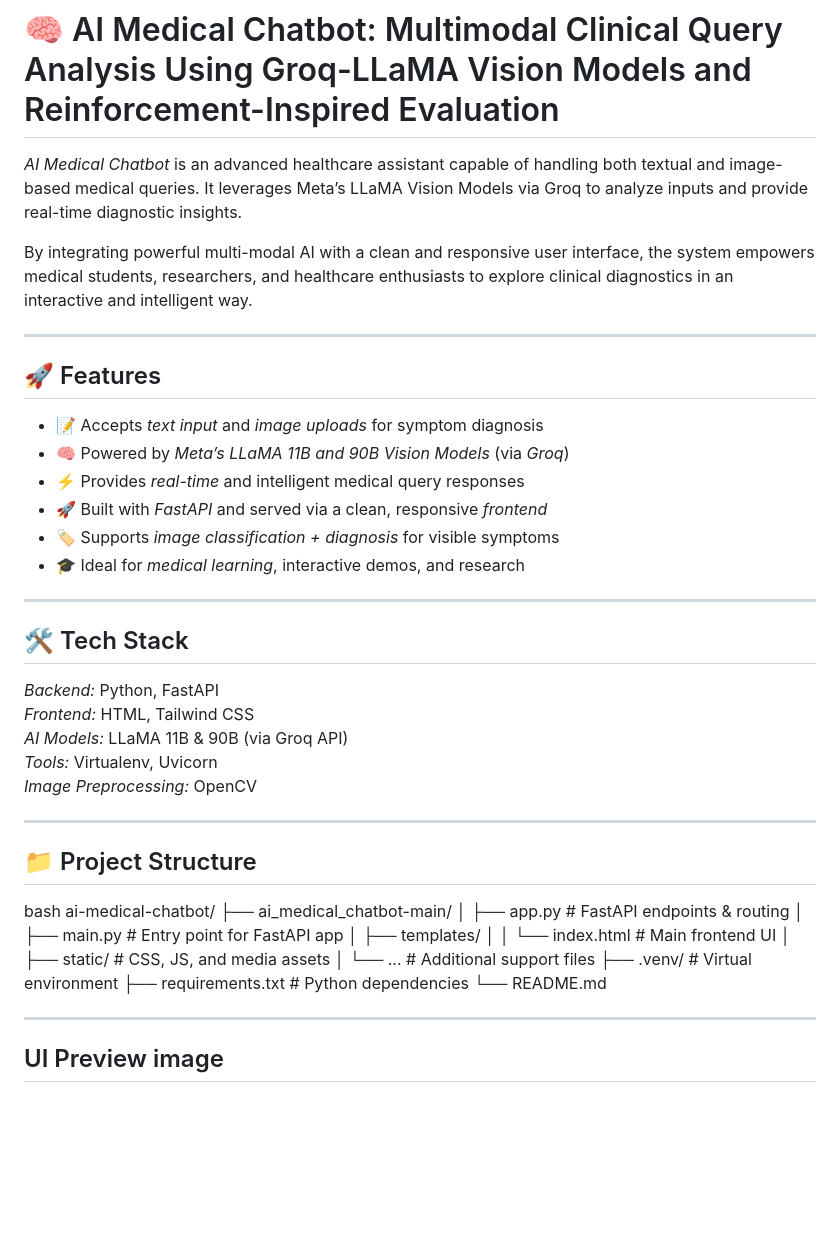
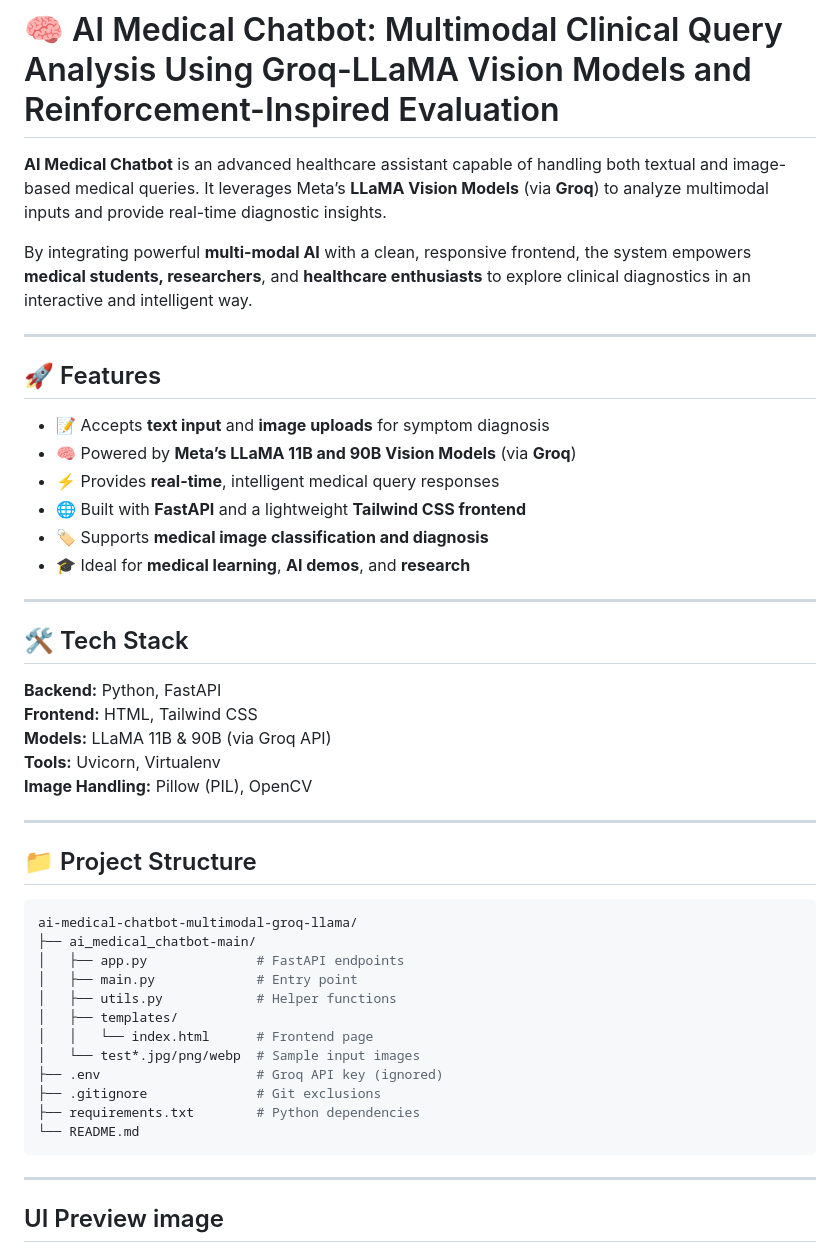
Before and after one commit to Kushal0006/ai-medical-chatbot-multimodal-groq-llama, a Markdown page: README.md, the part around one of its changes. Rendered like a GitHub page; blank space fills up the shorter version.

````diff
--- a/README.md
+++ b/README.md
@@ -1,47 +1,48 @@
 # 🧠 AI Medical Chatbot: Multimodal Clinical Query Analysis Using Groq-LLaMA Vision Models and Reinforcement-Inspired Evaluation
 
-*AI Medical Chatbot* is an advanced healthcare assistant capable of handling both textual and image-based medical queries. It leverages Meta’s LLaMA Vision Models via Groq to analyze inputs and provide real-time diagnostic insights.
+**AI Medical Chatbot** is an advanced healthcare assistant capable of handling both textual and image-based medical queries. It leverages Meta’s **LLaMA Vision Models** (via **Groq**) to analyze multimodal inputs and provide real-time diagnostic insights.
 
-By integrating powerful multi-modal AI with a clean and responsive user interface, the system empowers medical students, researchers, and healthcare enthusiasts to explore clinical diagnostics in an interactive and intelligent way.
+By integrating powerful **multi-modal AI** with a clean, responsive frontend, the system empowers **medical students, researchers**, and **healthcare enthusiasts** to explore clinical diagnostics in an interactive and intelligent way.
 
 ---
 
 ## 🚀 Features
 
-- 📝 Accepts *text input* and *image uploads* for symptom diagnosis
-- 🧠 Powered by *Meta’s LLaMA 11B and 90B Vision Models* (via *Groq*)
-- ⚡ Provides *real-time* and intelligent medical query responses
-- 🚀 Built with *FastAPI* and served via a clean, responsive *frontend*
-- 🏷 Supports *image classification + diagnosis* for visible symptoms
-- 🎓 Ideal for *medical learning*, interactive demos, and research
+- 📝 Accepts **text input** and **image uploads** for symptom diagnosis
+- 🧠 Powered by **Meta’s LLaMA 11B and 90B Vision Models** (via **Groq**)
+- ⚡ Provides **real-time**, intelligent medical query responses
+- 🌐 Built with **FastAPI** and a lightweight **Tailwind CSS frontend**
+- 🏷 Supports **medical image classification and diagnosis**
+- 🎓 Ideal for **medical learning**, **AI demos**, and **research**
 
 ---
 
 ## 🛠 Tech Stack
 
-*Backend:* Python, FastAPI
-*Frontend:* HTML, Tailwind CSS
-*AI Models:* LLaMA 11B & 90B (via Groq API)
-*Tools:* Virtualenv, Uvicorn
-*Image Preprocessing:* OpenCV
+**Backend:** Python, FastAPI
+**Frontend:** HTML, Tailwind CSS
+**Models:** LLaMA 11B & 90B (via Groq API)
+**Tools:** Uvicorn, Virtualenv
+**Image Handling:** Pillow (PIL), OpenCV
 
 ---
 
 ## 📁 Project Structure
 
-bash
-ai-medical-chatbot/
+```bash
+ai-medical-chatbot-multimodal-groq-llama/
 ├── ai_medical_chatbot-main/
-│ ├── app.py                 # FastAPI endpoints & routing
-│ ├── main.py                # Entry point for FastAPI app
-│ ├── templates/
-│ │ └── index.html           # Main frontend UI
-│ ├── static/                # CSS, JS, and media assets
-│ └── ...                    # Additional support files
-├── .venv/                   # Virtual environment
-├── requirements.txt         # Python dependencies
+│   ├── app.py              # FastAPI endpoints
+│   ├── main.py             # Entry point
+│   ├── utils.py            # Helper functions
+│   ├── templates/
+│   │   └── index.html      # Frontend page
+│   └── test*.jpg/png/webp  # Sample input images
+├── .env                    # Groq API key (ignored)
+├── .gitignore              # Git exclusions
+├── requirements.txt        # Python dependencies
 └── README.md
-
+```
 
 ---
 
````
Also changed, not shown: other parts of README.md (+14 -14 lines).
